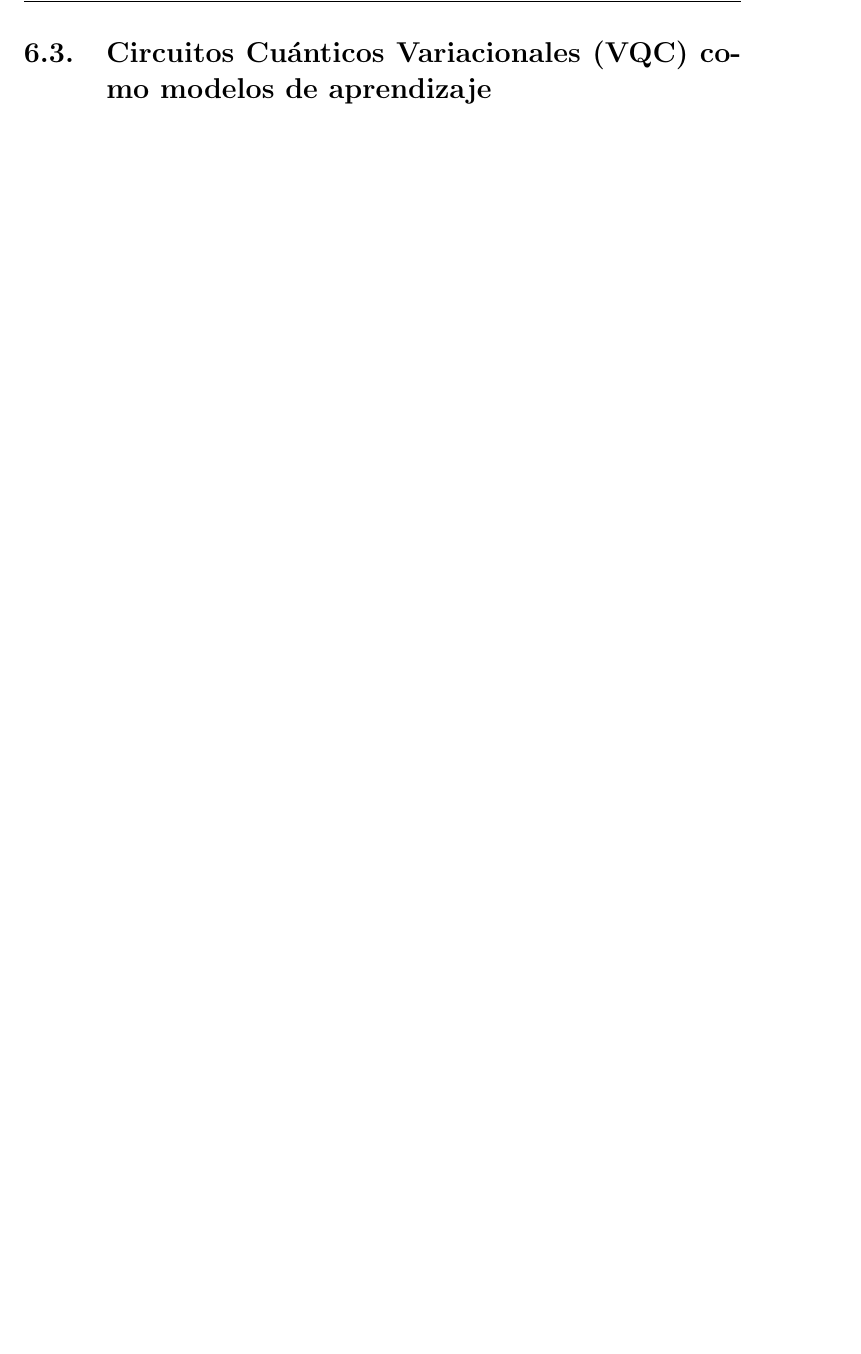
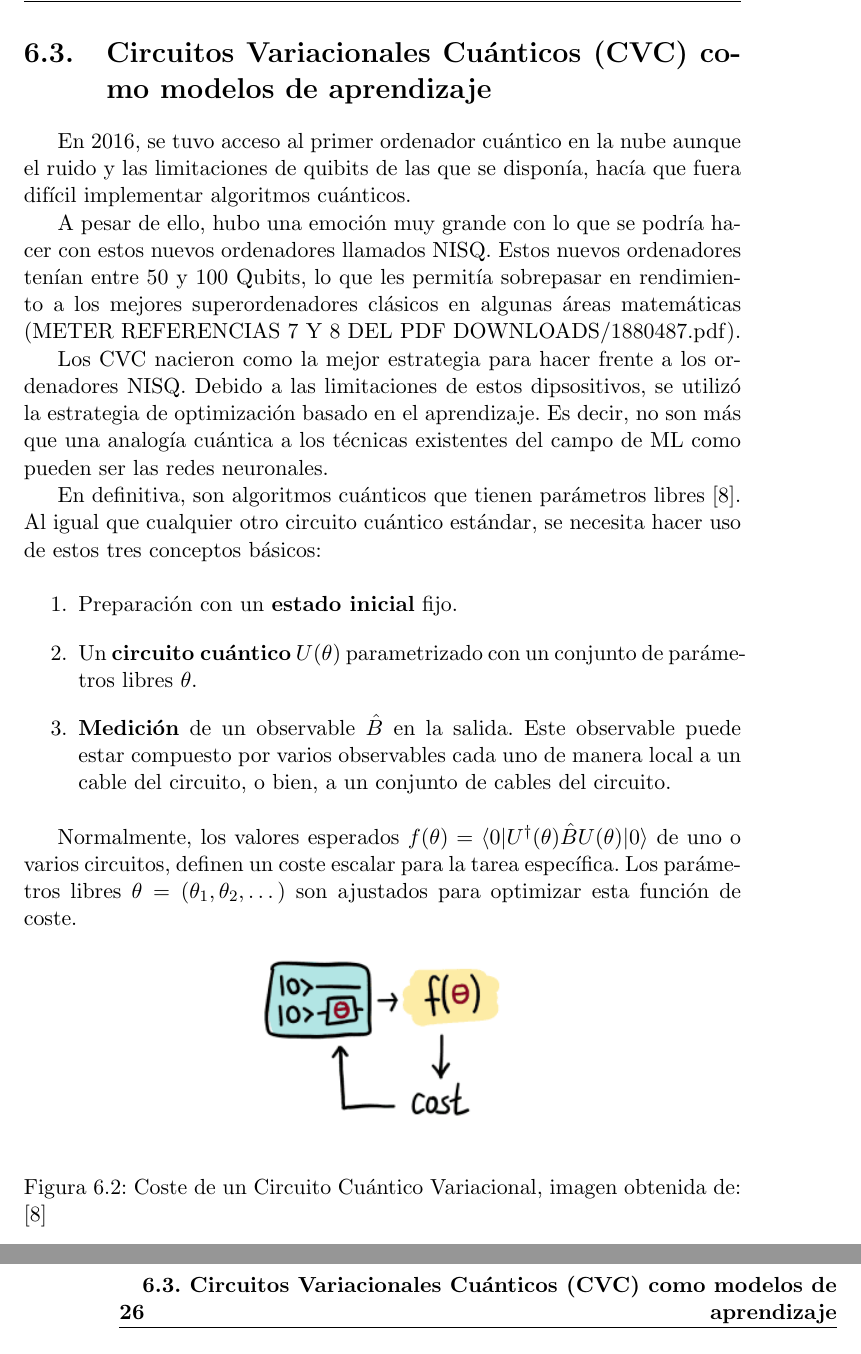
Before and after one commit to DanielTeresMartinez/Aplicacion-Procesamiento-Lenguaje-Natural-Cuantico, a LaTeX thesis (memoria/proyecto.tex, which reads memoria/capitulos/06_ProcLengNatCuan.tex): part of page 33 of 45 before the commit and two parts of pages 33 and 34 of 45 after it, the two joined at a grey line, cut at the place of the change, the shorter picture padded with empty space. Compiled offline with pdfLaTeX.

Commit message:
Avanzada la sección de circuitos variacionales cuanticos

```diff
--- a/memoria/capitulos/06_ProcLengNatCuan.tex
+++ b/memoria/capitulos/06_ProcLengNatCuan.tex
@@ -76,4 +76,26 @@ Finalmente, esta secuencia se representa mediante el estado cuántico conjunto e
 
 De esta forma, hemos codificado una frase de lengua clásica directamente en un estado cuántico en la base computacional.
 
-\section{Circuitos Cuánticos Variacionales (\glsentrytext{vqc}) como modelos de aprendizaje}
+\section{Circuitos Variacionales Cuánticos (\glsentrytext{cvc}) como modelos de aprendizaje}
+
+En 2016, se tuvo acceso al primer ordenador cuántico en la nube aunque el ruido y las limitaciones
+de quibits de las que se disponía, hacía que fuera difícil implementar algoritmos cuánticos.
+
+A pesar de ello, hubo una emoción muy grande con lo que se podría hacer con estos nuevos ordenadores llamados \glsentrytext{nisq}. Estos nuevos ordenadores tenían entre 50 y 100 \glsentryplural{qubit}, lo que les permitía sobrepasar en rendimiento a los mejores superordenadores clásicos en algunas áreas matemáticas (METER REFERENCIAS 7 Y 8 DEL PDF DOWNLOADS/1880487.pdf).
+
+Los \glsentrytext{cvc} nacieron como la mejor estrategia para hacer frente a los ordenadores \glsentrytext{nisq}. Debido a las limitaciones de estos dipsositivos, se utilizó la estrategia de optimización basado en el aprendizaje. Es decir, no son más que una analogía cuántica a los técnicas existentes del campo de \glsentrytext{ml} como pueden ser las redes neuronales.
+
+En definitiva, son algoritmos cuánticos que tienen parámetros libres \cite{pennylane_variational_circuit}. Al igual que cualquier otro circuito cuántico estándar, se necesita hacer uso de estos tres conceptos básicos:
+
+\begin{enumerate}
+  \item Preparación con un \textbf{estado inicial} fijo.
+  \item Un \textbf{circuito cuántico} $U(\theta)$ parametrizado con un conjunto de parámetros libres $\theta$.
+  \item \textbf{Medición} de un observable $\hat{B}$ en la salida. Este observable puede estar compuesto por varios observables cada uno de manera local a un cable del circuito, o bien, a un conjunto de cables del circuito.
+\end{enumerate}
+
+Normalmente, los valores esperados $f(\theta) = \langle 0 | U^\dagger(\theta) \hat{B} U(\theta) | 0 \rangle$ de uno o varios circuitos, definen un coste escalar para la tarea específica. Los parámetros libres $\theta = (\theta_1, \theta_2, \dots)$ son ajustados para optimizar esta función de coste.
+
+\begin{figure}[ht]
+  \centering
+  \includegraphics[scale=0.6]{imagenes/costeVQC.png}
+  \caption{Coste de un Circuito Cuántico Variacional, imagen obtenida de: \cite{pennylane_variational_circuit}}
```
Also changed, not shown: memoria/bibliografia/bibliografia.bib (+8 -0 lines), memoria/glosario/entradasGlosario.tex (+2 -1 lines), memoria/imagenes/circuitoVQCArgumentos.png (added), memoria/imagenes/costeVQC.png (added), memoria/proyecto.pdf, memoria/capitulos/06_ProcLengNatCuan.tex (22 more changed lines).
